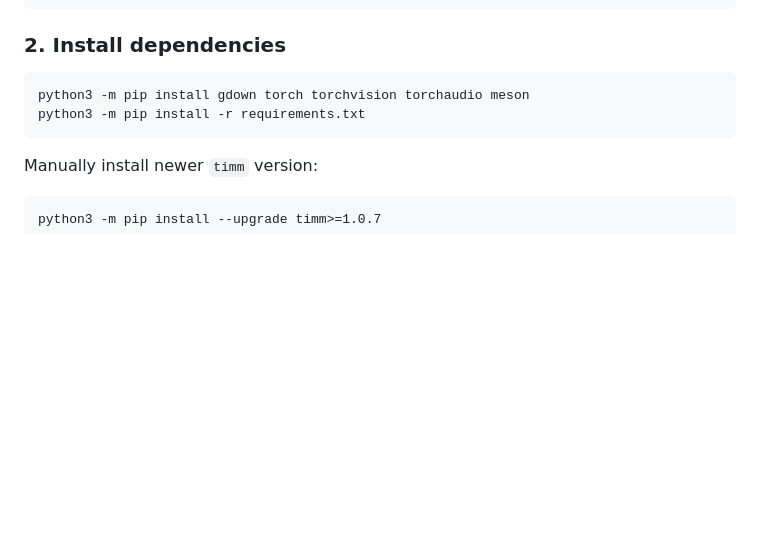
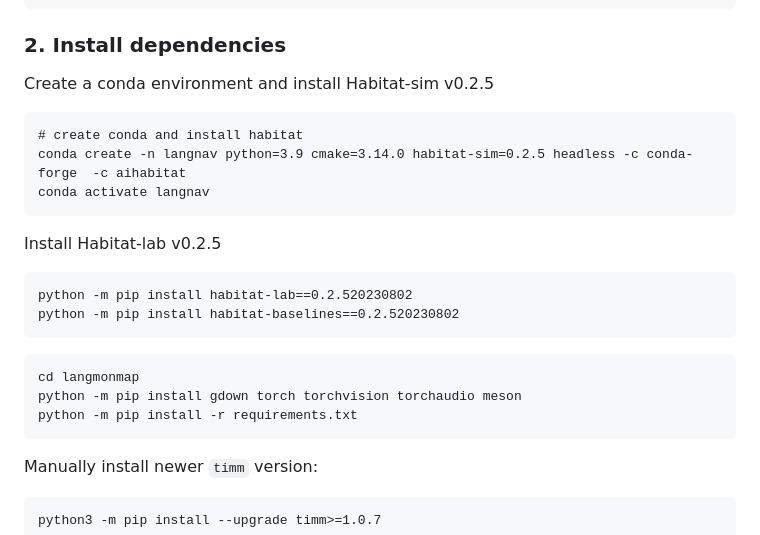
Before and after one commit to 3dlg-hcvc/langmonmap, a Markdown page: README.md, the part around the change. Rendered like a GitHub page; blank space fills up the shorter version.

````diff
--- a/README.md
+++ b/README.md
@@ -19,10 +19,25 @@ git clone
 cd langmonmap/
 ```
 ### 2. Install dependencies
+Create a conda environment and install Habitat-sim v0.2.5
 ```
-python3 -m pip install gdown torch torchvision torchaudio meson
-python3 -m pip install -r requirements.txt
+# create conda and install habitat
+conda create -n langnav python=3.9 cmake=3.14.0 habitat-sim=0.2.5 headless -c conda-forge  -c aihabitat
+conda activate langnav
 ```
+Install Habitat-lab v0.2.5
+```
+python -m pip install habitat-lab==0.2.520230802
+python -m pip install habitat-baselines==0.2.520230802
+```
+
+```
+cd langmonmap
+python -m pip install gdown torch torchvision torchaudio meson
+python -m pip install -r requirements.txt
+```
+
+
 Manually install newer `timm` version:
 ```
 python3 -m pip install --upgrade timm>=1.0.7
````
